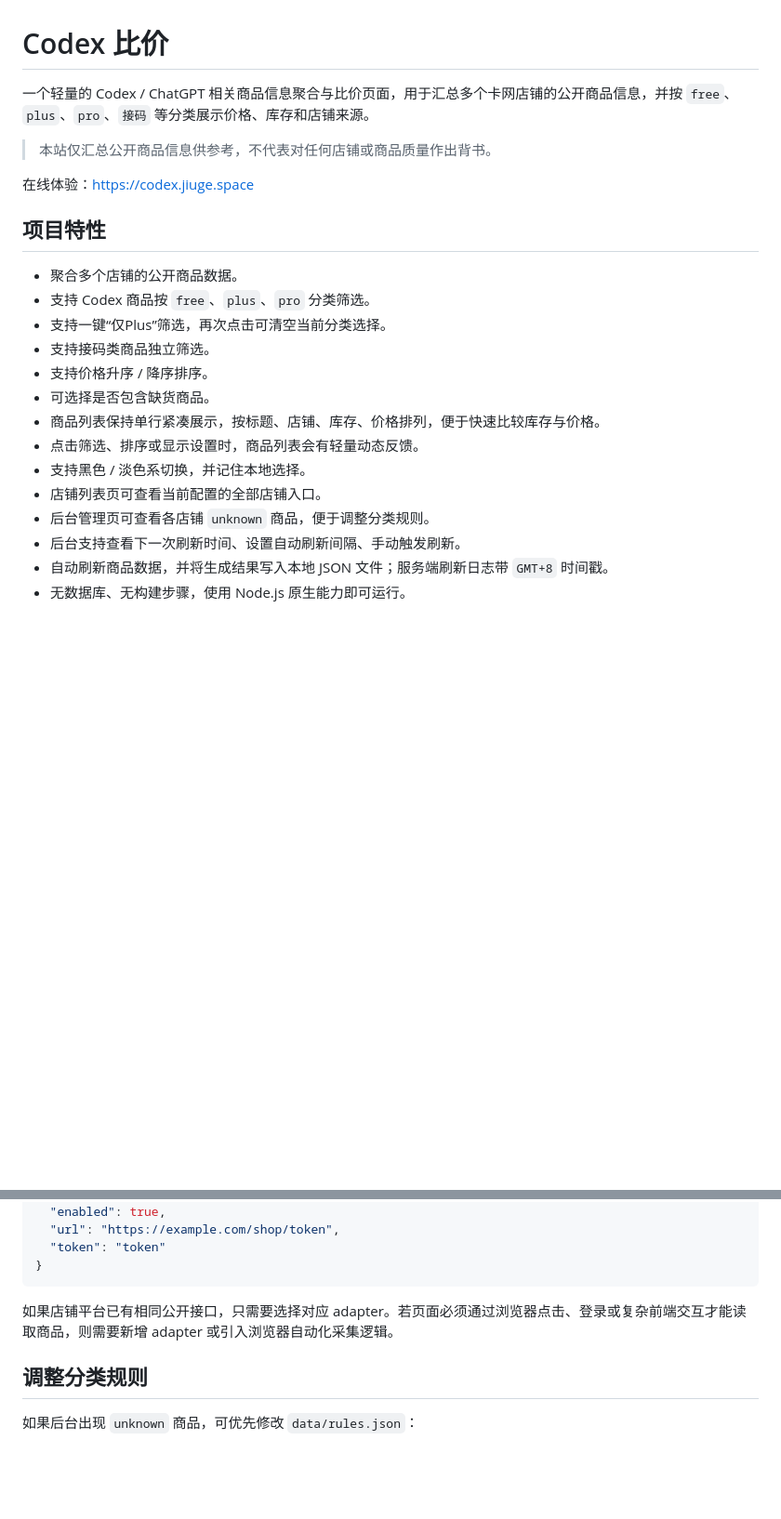
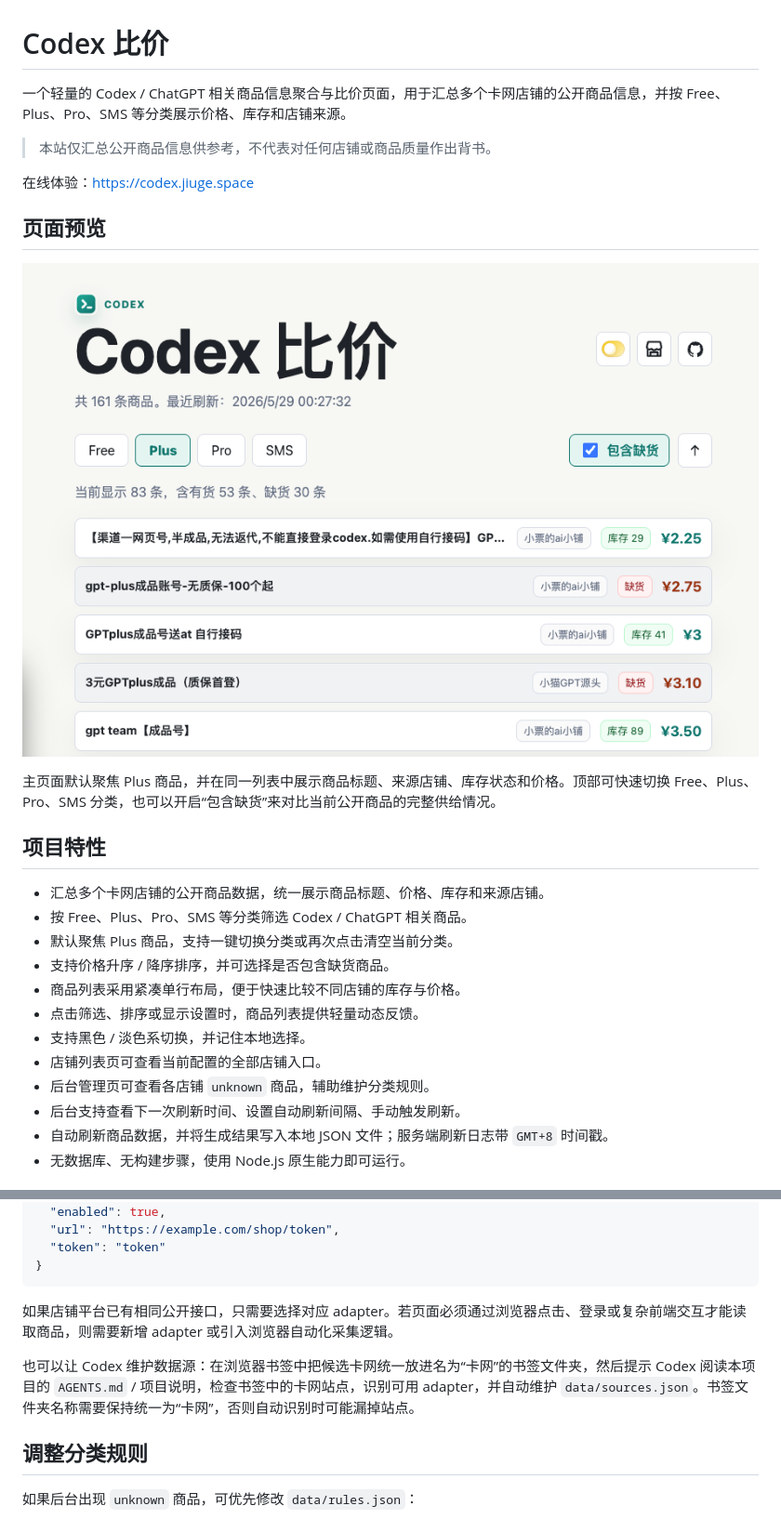
Before and after one commit to GHSaiMo/codex-price-compare, a Markdown page: README.md, 2 parts joined by grey strips. Shown at 93% size. Rendered like a GitHub page; pictures changed too: assets/codex-price-compare-home.png (added); blank space fills up the shorter version.

Commit message:
Update README preview and polish back-to-top button

```diff
--- a/README.md
+++ b/README.md
@@ -1,24 +1,28 @@
 # Codex 比价
 
-一个轻量的 Codex / ChatGPT 相关商品信息聚合与比价页面，用于汇总多个卡网店铺的公开商品信息，并按 `free`、`plus`、`pro`、`接码` 等分类展示价格、库存和店铺来源。
+一个轻量的 Codex / ChatGPT 相关商品信息聚合与比价页面，用于汇总多个卡网店铺的公开商品信息，并按 Free、Plus、Pro、SMS 等分类展示价格、库存和店铺来源。
 
 > 本站仅汇总公开商品信息供参考，不代表对任何店铺或商品质量作出背书。
 
 在线体验：https://codex.jiuge.space
 
+## 页面预览
+
+![Codex 比价主页面截图](assets/codex-price-compare-home.png)
+
+主页面默认聚焦 Plus 商品，并在同一列表中展示商品标题、来源店铺、库存状态和价格。顶部可快速切换 Free、Plus、Pro、SMS 分类，也可以开启“包含缺货”来对比当前公开商品的完整供给情况。
+
 ## 项目特性
 
-- 聚合多个店铺的公开商品数据。
-- 支持 Codex 商品按 `free`、`plus`、`pro` 分类筛选。
-- 支持一键“仅Plus”筛选，再次点击可清空当前分类选择。
-- 支持接码类商品独立筛选。
-- 支持价格升序 / 降序排序。
-- 可选择是否包含缺货商品。
-- 商品列表保持单行紧凑展示，按标题、店铺、库存、价格排列，便于快速比较库存与价格。
-- 点击筛选、排序或显示设置时，商品列表会有轻量动态反馈。
+- 汇总多个卡网店铺的公开商品数据，统一展示商品标题、价格、库存和来源店铺。
+- 按 Free、Plus、Pro、SMS 等分类筛选 Codex / ChatGPT 相关商品。
+- 默认聚焦 Plus 商品，支持一键切换分类或再次点击清空当前分类。
+- 支持价格升序 / 降序排序，并可选择是否包含缺货商品。
+- 商品列表采用紧凑单行布局，便于快速比较不同店铺的库存与价格。
+- 点击筛选、排序或显示设置时，商品列表提供轻量动态反馈。
 - 支持黑色 / 淡色系切换，并记住本地选择。
 - 店铺列表页可查看当前配置的全部店铺入口。
-- 后台管理页可查看各店铺 `unknown` 商品，便于调整分类规则。
+- 后台管理页可查看各店铺 `unknown` 商品，辅助维护分类规则。
 - 后台支持查看下一次刷新时间、设置自动刷新间隔、手动触发刷新。
 - 自动刷新商品数据，并将生成结果写入本地 JSON 文件；服务端刷新日志带 `GMT+8` 时间戳。
 - 无数据库、无构建步骤，使用 Node.js 原生能力即可运行。
@@ -232,6 +236,8 @@ npm test
 
 如果店铺平台已有相同公开接口，只需要选择对应 adapter。若页面必须通过浏览器点击、登录或复杂前端交互才能读取商品，则需要新增 adapter 或引入浏览器自动化采集逻辑。
 
+也可以让 Codex 维护数据源：在浏览器书签中把候选卡网统一放进名为“卡网”的书签文件夹，然后提示 Codex 阅读本项目的 `AGENTS.md` / 项目说明，检查书签中的卡网站点，识别可用 adapter，并自动维护 `data/sources.json`。书签文件夹名称需要保持统一为“卡网”，否则自动识别时可能漏掉站点。
+
 ## 调整分类规则
 
 如果后台出现 `unknown` 商品，可优先修改 `data/rules.json`：
```
Also changed, not shown: 1 other file.
